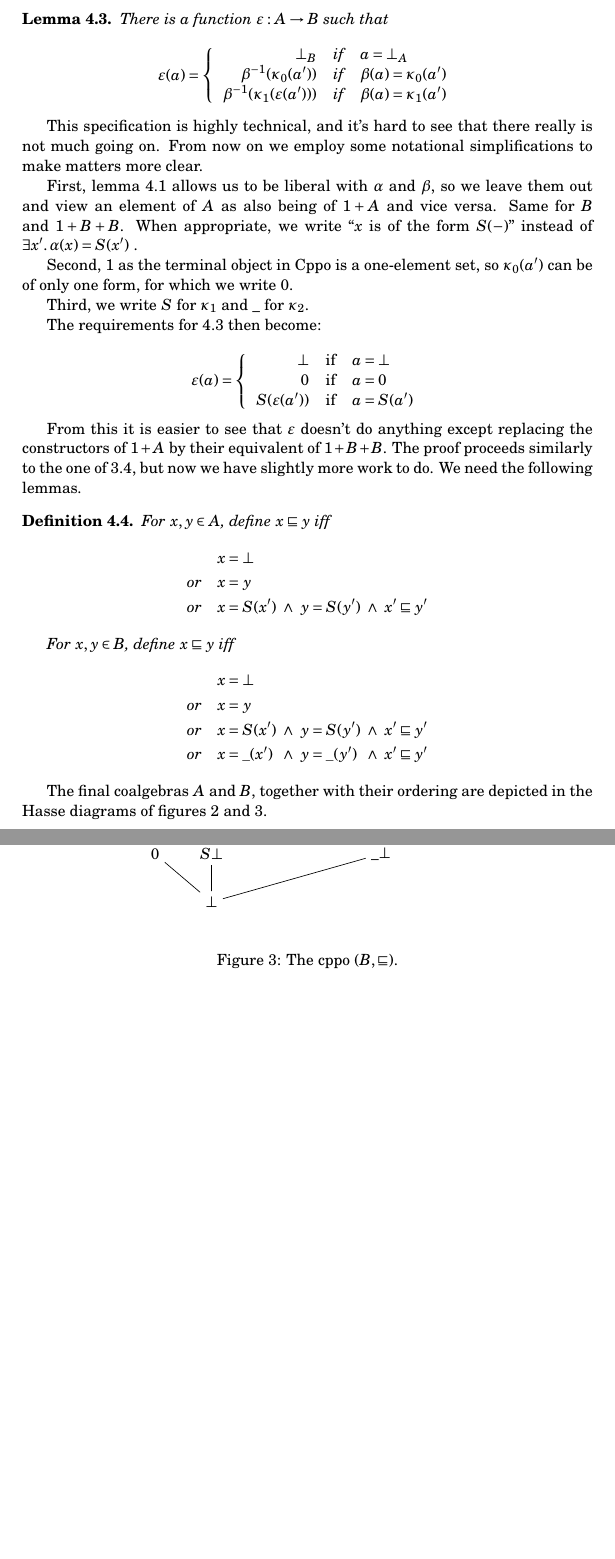
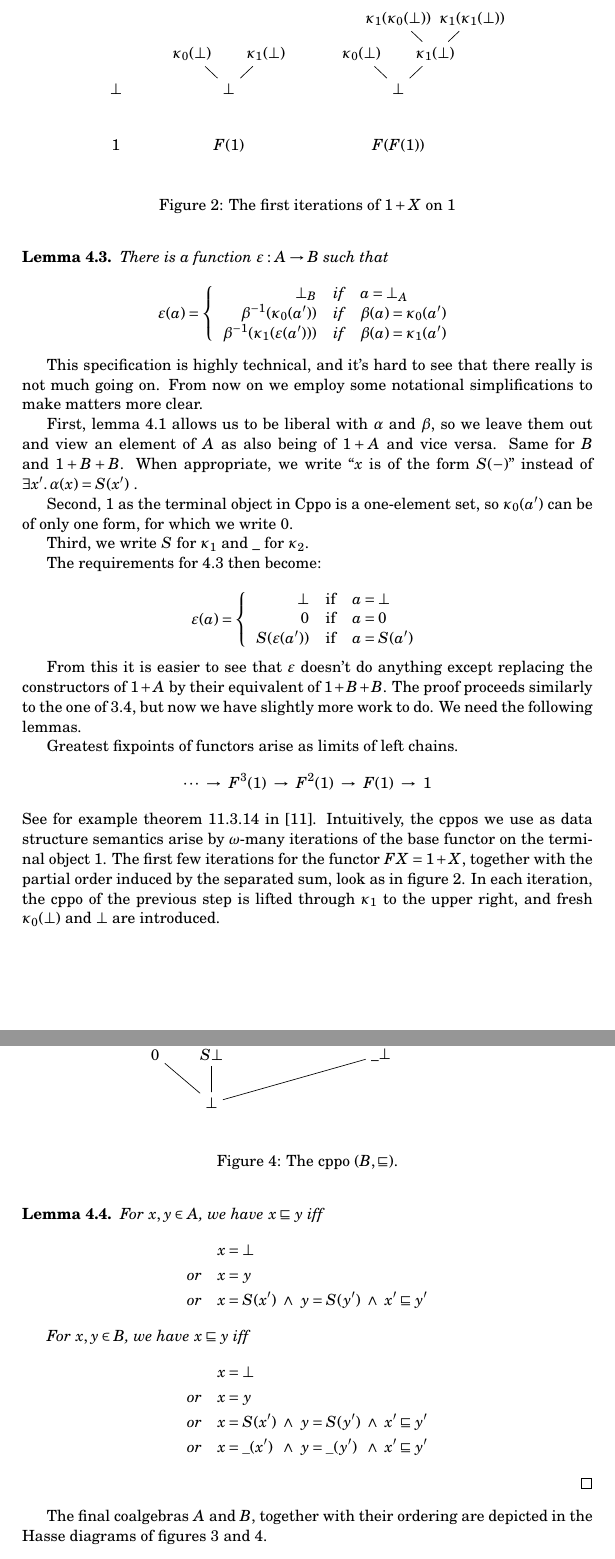
Before and after one commit to mklinik/thesis, a LaTeX thesis (doc/klinik2014-thesis.tex): two parts of pages 9 and 10 of 13 before the commit and two parts of pages 9 and 10 of 14 after it, joined at a grey line, cut at the place of the change, the shorter picture padded with empty space. Compiled offline with pdfLaTeX.

Commit message:
make definition a lemma, explain why

```diff
--- a/doc/klinik2014-thesis.tex
+++ b/doc/klinik2014-thesis.tex
@@ -767,23 +767,68 @@ replacing the constructors of $1+A$ by their equivalent of $1+B+B$. The proof
 proceeds similarly to the one of \ref{propFactorialExists}, but now we have
 slightly more work to do. We need the following lemmas.
 
+Greatest fixpoints of functors arise as limits of left chains.
+\begin{IEEEeqnarray*}{c}
+\cdots\ \arr\ F^3(1)\ \arr\ F^2(1)\ \arr\ F(1)\ \arr\ 1
+\end{IEEEeqnarray*}
+See for example theorem 11.3.14 in \cite{Manes1986}.  Intuitively, the cppos we
+use as data structure semantics arise by $\omega$-many iterations of the base
+functor on the terminal object $1$. The first few iterations for the functor $FX
+= 1 + X$, together with the partial order induced by the separated sum, look as
+in figure \ref{figFirstIterationsOfF}. In each iteration, the cppo of the
+previous step is lifted through $\kappa_1$ to the upper right, and fresh
+$\kappa_0(\bot)$ and $\bot$ are introduced.
 
-\begin{definition}
-For $x,y \in A$, define $x \below y$ iff
+
+\begin{figure}
+\begin{center}
+\begin{tikzpicture}[scale=1.2]
+  \node {$\bot$} [grow'=up, sibling distance=4.0em, level distance=1.9em]
+  ;
+
+  \path (0,-1) node {$1$};
+
+  \path (2,0) node {$\bot$} [grow'=up, sibling distance=4.0em, level distance=1.9em]
+    child { node {$\kappa_0(\bot)$} }
+    child { node {$\kappa_1(\bot)$} }
+  ;
+
+  \path (2,-1) node {$F(1)$};
+
+  \path (5,0) node {$\bot$} [grow'=up, sibling distance=4.0em, level distance=1.9em]
+    child { node {$\kappa_0(\bot)$} }
+    child {
+      node { $\kappa_1(\bot)$ }
+      child { node { $\kappa_1(\kappa_0(\bot))$ } }
+      child { node { $\kappa_1(\kappa_1(\bot))$ } }
+    }
+  ;
+
+  \path (5,-1) node {$F(F(1))$};
+\end{tikzpicture}
+\end{center}
+\caption{The first iterations of $1+X$ on $1$}
+\label{figFirstIterationsOfF}
+\end{figure}
+
+
+\begin{lemma}
+For $x,y \in A$, we have $x \below y$ iff
 \begin{IEEEeqnarray*}{rtl}
 & & x = \bot \\
 & or\quad & x = y \\
 & or\quad & x = S(x') \aand y = S(y') \aand x' \below y'
 \end{IEEEeqnarray*}
 
-For $x,y \in B$, define $x \below y$ iff
+For $x,y \in B$, we have $x \below y$ iff
 \begin{IEEEeqnarray*}{tlClClCl}
 & x = \bot \\
 or\quad & x = y \\
 or\quad & x = S(x') & \aand & y & = & S(y') & \aand & x' \below y' \\
 or\quad & x = \_(x') & \aand & y & = & \_(y') & \aand & x' \below y'
 \end{IEEEeqnarray*}
-\end{definition}
+\qed
+\end{lemma}
 
 The final coalgebras $A$ and $B$, together with their ordering are depicted in
 the Hasse diagrams of figures \ref{figDomainOfLazyNaturals} and
```
Also changed, not shown: doc/computer_science.bib (+7 -0 lines).
